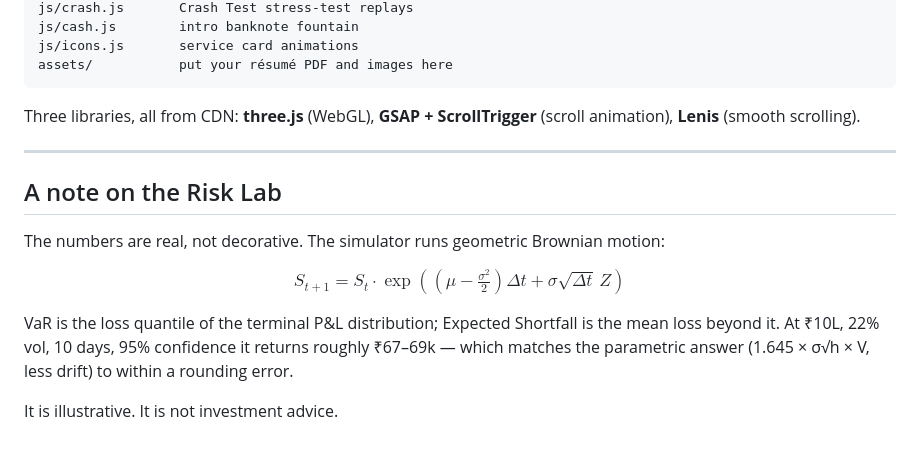
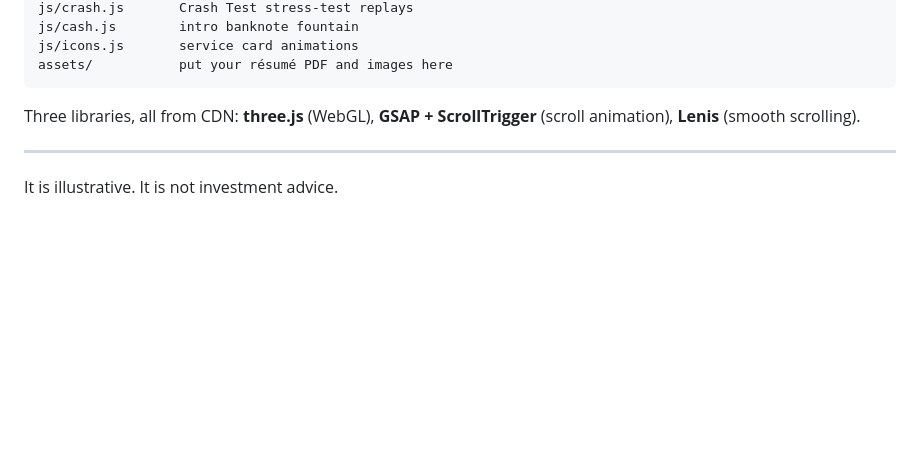
Before and after one commit to Adithyamachavarapu/portfolio_website, a Markdown page: README.md, the part around the change. Rendered like a GitHub page; blank space fills up the shorter version.

```diff
--- a/README.md
+++ b/README.md
@@ -93,15 +93,4 @@ Three libraries, all from CDN: **three.js** (WebGL), **GSAP + ScrollTrigger**
 
 ---
 
-## A note on the Risk Lab
-
-The numbers are real, not decorative. The simulator runs geometric Brownian motion:
-
-$$S_{t+1} = S_t \cdot \exp\left(\left(\mu - \tfrac{\sigma^2}{2}\right)\Delta t + \sigma\sqrt{\Delta t}\,Z\right)$$
-
-VaR is the loss quantile of the terminal P&L distribution; Expected Shortfall is
-the mean loss beyond it. At ₹10L, 22% vol, 10 days, 95% confidence it returns
-roughly ₹67–69k — which matches the parametric answer (1.645 × σ√h × V, less
-drift) to within a rounding error.
-
 It is illustrative. It is not investment advice.
```
